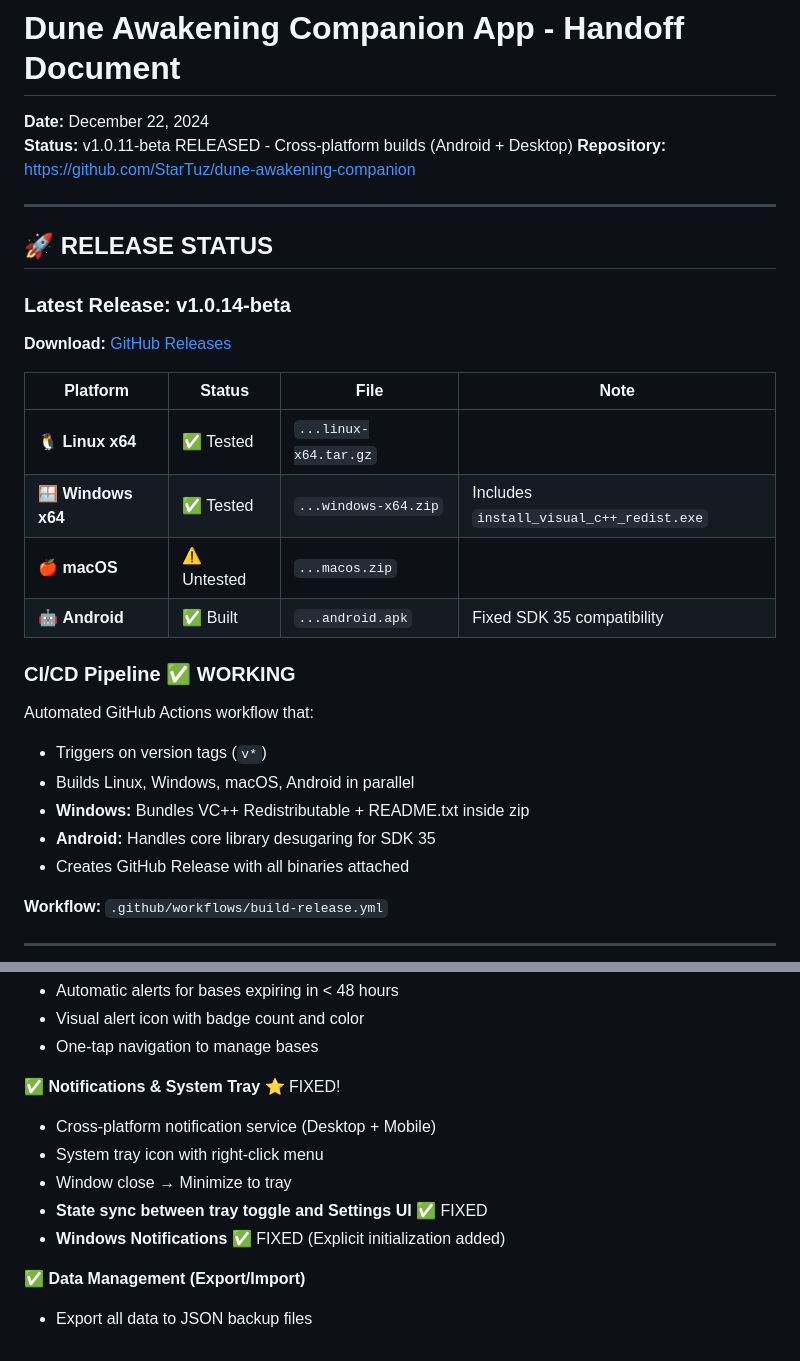
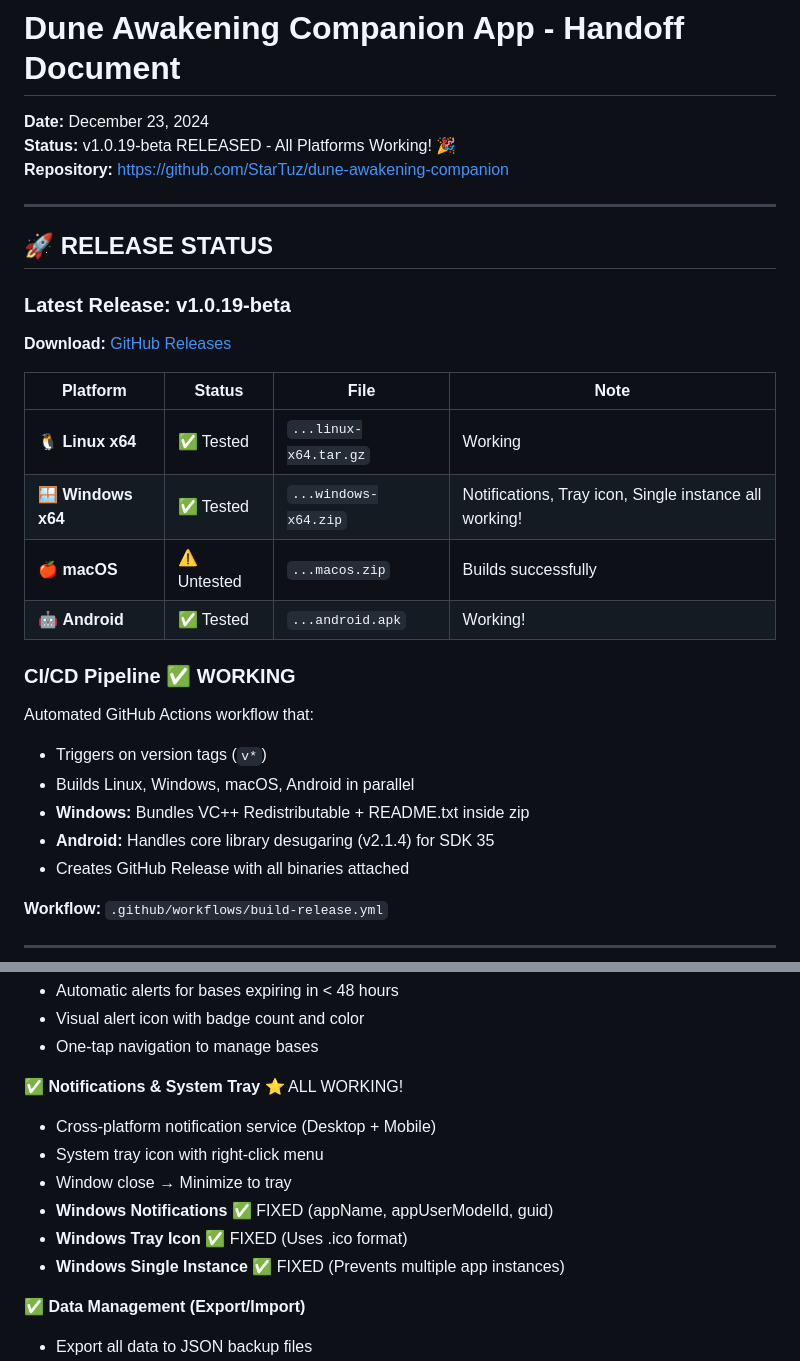
Before and after one commit to StarTuz/dune-awakening-companion, a Markdown page: HANDOFF.md, 2 parts joined by grey strips. Drawn GitHub-style.

Commit message:
docs: Update all documentation for v1.0.19-beta
- HANDOFF.md: All platforms now marked as working
- HANDOFF.md: Windows notifications, tray icon, single instance fixed
- HANDOFF.md: Android marked as tested and working
- README.md: Version badge updated to v1.0.19-beta

```diff
--- a/HANDOFF.md
+++ b/HANDOFF.md
@@ -1,12 +1,12 @@
 # Dune Awakening Companion App - Handoff Document
 
-**Date:** December 22, 2024
-**Status:** v1.0.11-beta RELEASED - Cross-platform builds (Android + Desktop)
+**Date:** December 23, 2024
+**Status:** v1.0.19-beta RELEASED - All Platforms Working! 🎉
 **Repository:** https://github.com/StarTuz/dune-awakening-companion
 
 ---
 
 ## 🚀 RELEASE STATUS
 
-### Latest Release: v1.0.14-beta
+### Latest Release: v1.0.19-beta
 
@@ -14,10 +14,10 @@
 
 | Platform | Status | File | Note |
 |----------|--------|------|------|
-| 🐧 **Linux x64** | ✅ Tested | `...linux-x64.tar.gz` | |
-| 🪟 **Windows x64** | ✅ Tested | `...windows-x64.zip` | Includes `install_visual_c++_redist.exe` |
-| 🍎 **macOS** | ⚠️ Untested | `...macos.zip` | |
-| 🤖 **Android** | ✅ Built | `...android.apk` | Fixed SDK 35 compatibility |
+| 🐧 **Linux x64** | ✅ Tested | `...linux-x64.tar.gz` | Working |
+| 🪟 **Windows x64** | ✅ Tested | `...windows-x64.zip` | Notifications, Tray icon, Single instance all working! |
+| 🍎 **macOS** | ⚠️ Untested | `...macos.zip` | Builds successfully |
+| 🤖 **Android** | ✅ Tested | `...android.apk` | Working! |
 
 ### CI/CD Pipeline ✅ WORKING
 
@@ -25,7 +25,7 @@ Automated GitHub Actions workflow that:
 - Triggers on version tags (`v*`)
 - Builds Linux, Windows, macOS, Android in parallel
 - **Windows:** Bundles VC++ Redistributable + README.txt inside zip
-- **Android:** Handles core library desugaring for SDK 35
+- **Android:** Handles core library desugaring (v2.1.4) for SDK 35
 - Creates GitHub Release with all binaries attached
 
 **Workflow:** `.github/workflows/build-release.yml`
@@ -59,12 +59,13 @@ The Dune Awakening Companion App is a cross-platform Flutter application designe
 - Visual alert icon with badge count and color
 - One-tap navigation to manage bases
 
-✅ **Notifications & System Tray** ⭐ FIXED!
+✅ **Notifications & System Tray** ⭐ ALL WORKING!
 - Cross-platform notification service (Desktop + Mobile)
 - System tray icon with right-click menu
 - Window close → Minimize to tray
-- **State sync between tray toggle and Settings UI** ✅ FIXED
-- **Windows Notifications** ✅ FIXED (Explicit initialization added)
+- **Windows Notifications** ✅ FIXED (appName, appUserModelId, guid)
+- **Windows Tray Icon** ✅ FIXED (Uses .ico format)
+- **Windows Single Instance** ✅ FIXED (Prevents multiple app instances)
 
 ✅ **Data Management (Export/Import)**
 - Export all data to JSON backup files
```
Also changed, not shown: other parts of HANDOFF.md (+1 -1 lines), README.md (+1 -1 lines).
